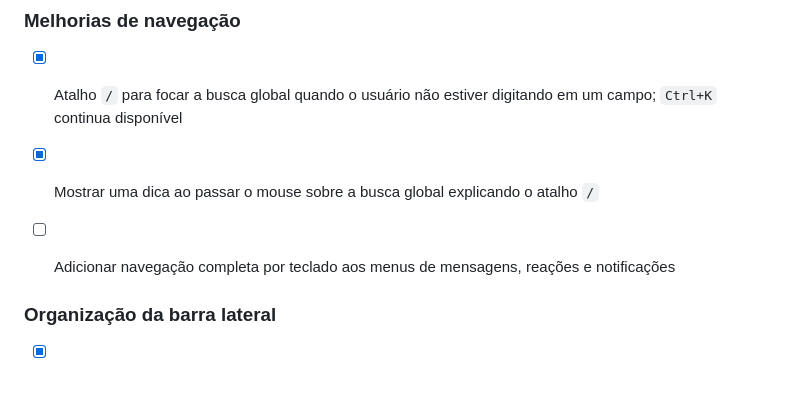
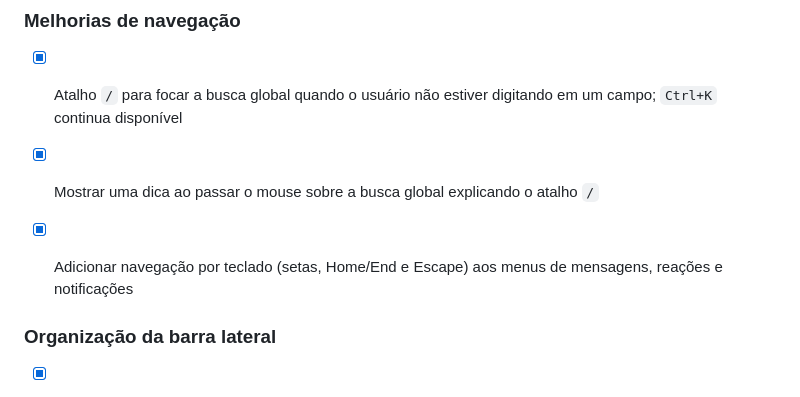
Before and after one commit to YanElias/Lumi.Network, a Markdown page: coisas para adicionar.md, the part around the change. Rendered like a GitHub page.

Commit message:
Mark keyboard navigation task as implemented

```diff
--- a/coisas para adicionar.md
+++ b/coisas para adicionar.md
@@ -82,7 +82,7 @@
 ### Melhorias de navegação
 - [x] Atalho `/` para focar a busca global quando o usuário não estiver digitando em um campo; `Ctrl+K` continua disponível
 - [x] Mostrar uma dica ao passar o mouse sobre a busca global explicando o atalho `/`
-- [ ] Adicionar navegação completa por teclado aos menus de mensagens, reações e notificações
+- [x] Adicionar navegação por teclado (setas, Home/End e Escape) aos menus de mensagens, reações e notificações
 
 
 ### Organização da barra lateral
```
